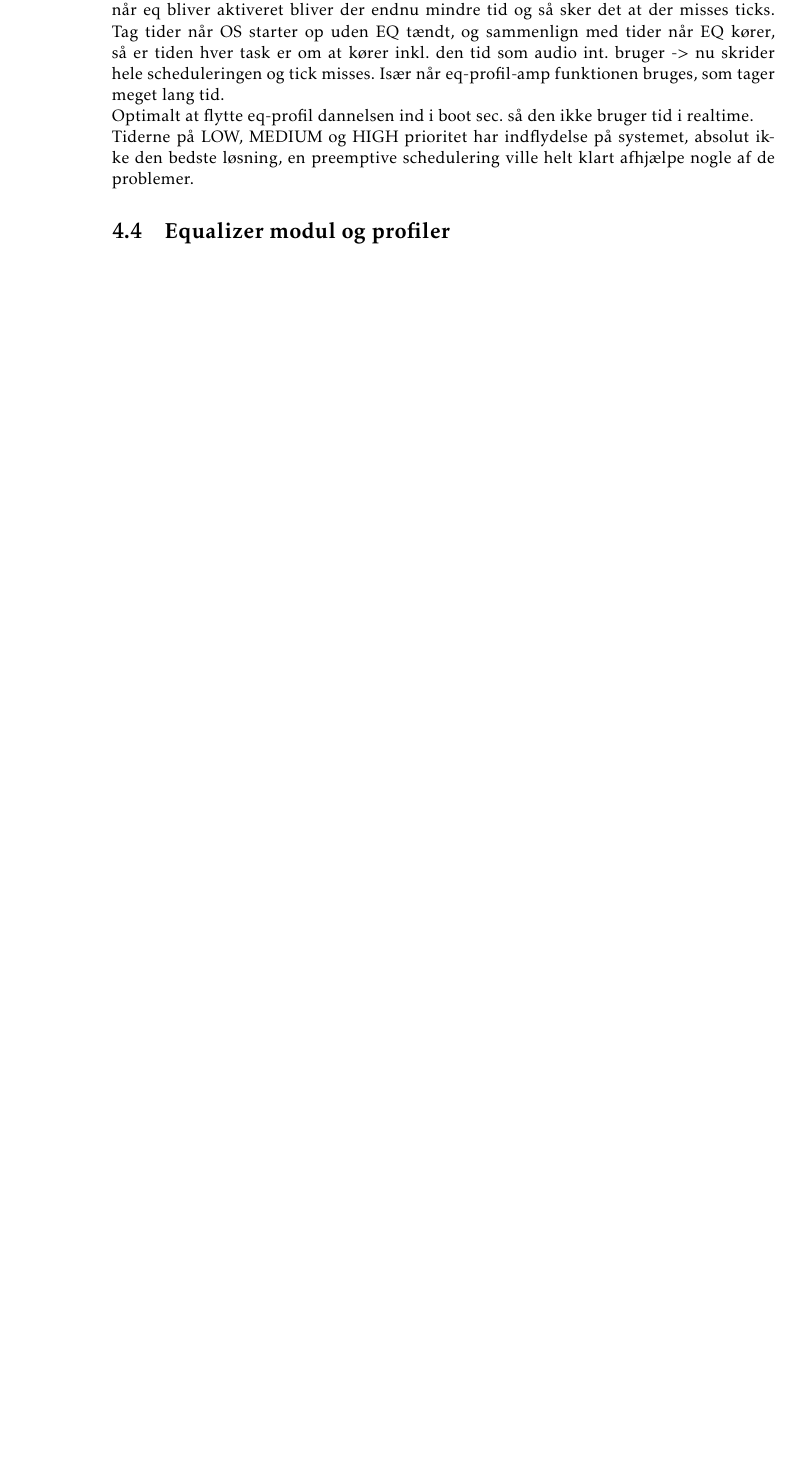
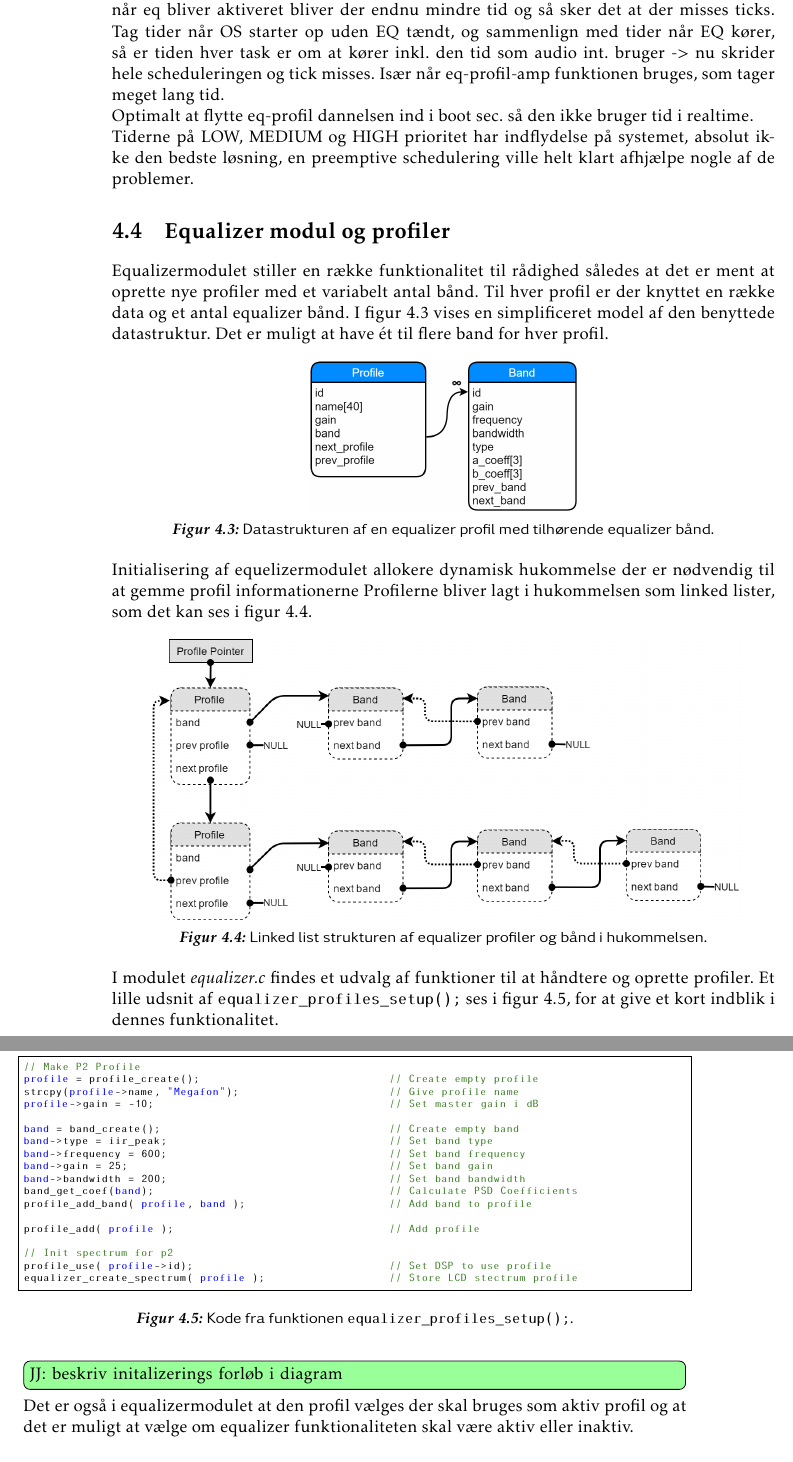
Before and after one commit to fraannk/sdu-gruppe3-2017, a LaTeX book (rapport.tex, which reads config/preample.tex, section/hw_equalizer.tex): part of page 25 of 57 before the commit and two parts of pages 25 and 26 of 59 after it, the two joined at a grey line, cut so that both start at the same text, the shorter picture padded with empty space. Compiled offline with pdfLaTeX.

Commit message:
profiler og hardware

```diff
--- a/config/preample.tex
+++ b/config/preample.tex
@@ -15,6 +15,7 @@
 \DeclareSIUnit{\kroner}{kr.}
 \DeclareSIUnit{\LSb}{LSb}
 \DeclareSIUnit{\cycles}{cycles}
+\DeclareSIUnit{\div}{Div}
 
 \usepackage{graphicx}
 \newsubfloat{figure}% Allow subfloats in figure environment
--- a/section/hw_equalizer.tex
+++ b/section/hw_equalizer.tex
@@ -1 +1,72 @@
 \section{Equalizer modul og profiler}
+Equalizermodulet stiller en række funktionalitet til rådighed således at det er ment at oprette nye profiler med et variabelt antal bånd.
+Til hver profil er der knyttet en række data og et antal equalizer bånd.
+I figur \ref{fig:eq-profile-db} vises en simplificeret model af den benyttede datastruktur.
+Det er muligt at have ét til flere band for hver profil.
+
+\begin{figure}[h!]
+	\centering
+	\includegraphics[width=.4\textwidth]{billeder/eq_profile_db.png}
+	\caption{Datastrukturen af en equalizer profil med tilhørende equalizer bånd.}
+	\label{fig:eq-profile-db}
+\end{figure}
+
+Initialisering af equelizermodulet allokere dynamisk hukommelse der er nødvendig til at gemme profil informationerne
+Profilerne bliver lagt i hukommelsen som linked lister, som det kan ses i figur \ref{fig:eq-profile-linked}.
+
+\begin{figure}[h!]
+	\centering
+	\includegraphics[width=.9\textwidth]{billeder/eq_linked_profiles.png}
+	\caption{Linked list strukturen af equalizer profiler og bånd i hukommelsen.}
+	\label{fig:eq-profile-linked}
+\end{figure}
+
+I modulet \textit{equalizer.c} findes et udvalg af funktioner til at håndtere og oprette profiler.
+Et lille udsnit af \texttt{equalizer\_profiles\_setup();} ses i figur \ref{lst:eq_profil_setup}, for at give et kort indblik i dennes funktionalitet.
+
+\begin{figure}[h!]
+\centering
+\lstset{language=C,
+	frame=sigle,
+	basicstyle=\ttfamily\tiny,
+	emph={profile,band},
+	emphstyle={\color{blue}},
+	keepspaces=true,
+	frame=single,
+	%	numbers=left,
+	%	numbersep=5pt,
+	numberstyle=\tiny\color{black},
+	keywordstyle=\color{red}\ttfamily,
+	stringstyle=\color{blue}\ttfamily,
+	commentstyle=\color{OliveGreen}\ttfamily,
+	morecomment=[l][\color{magenta}]{\#}
+}
+\begin{lstlisting}
+// Make P2 Profile
+profile = profile_create();				// Create empty profile
+strcpy(profile->name, "Megafon");			// Give profile name
+profile->gain = -10;					// Set master gain i dB
+
+band = band_create();					// Create empty band
+band->type = iir_peak;					// Set band type
+band->frequency = 600;					// Set band frequency
+band->gain = 25;					// Set band gain
+band->bandwidth = 200;					// Set band bandwidth
+band_get_coef(band);					// Calculate PSD Coefficients
+profile_add_band( profile, band );			// Add band to profile
+
+profile_add( profile );					// Add profile
+
+// Init spectrum for p2
+profile_use( profile->id);				// Set DSP to use profile
+equalizer_create_spectrum( profile );			// Store LCD stectrum profile
+\end{lstlisting}
+\caption{Kode fra funktionen \texttt{equalizer\_profiles\_setup();}.}
+\label{lst:eq_profil_setup}
+\end{figure}
+
+\jj{beskriv initalizerings forløb i diagram }
+
+Det er også i equalizermodulet at den profil vælges der skal bruges som aktiv profil og at det er muligt at vælge om equalizer funktionaliteten skal være aktiv eller inaktiv.\\
+
+Modulet findes i kodebasen \textit{equalizer.c}
```
Also changed, not shown: section/hw_hardware.tex (+7 -14 lines), billeder/dac_dataframe.png (added), billeder/eq_linked_profiles.png (added), billeder/eq_profile_db.png (added).
